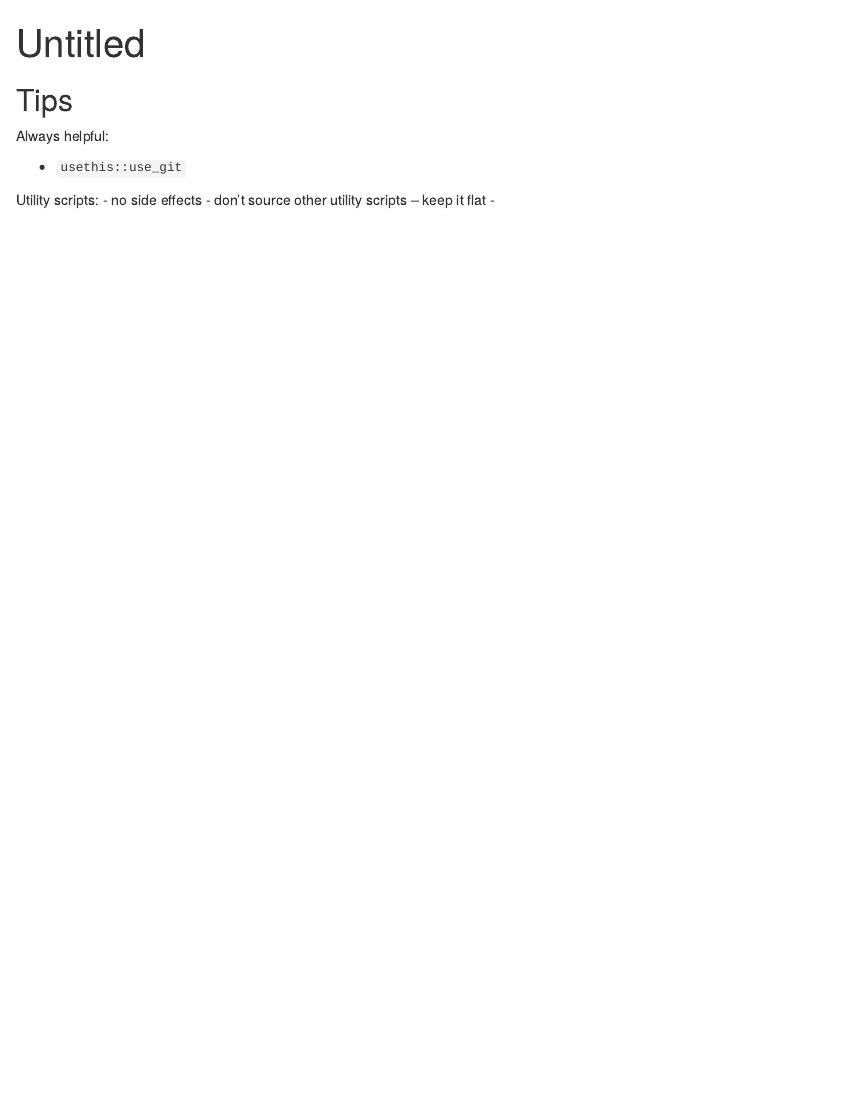
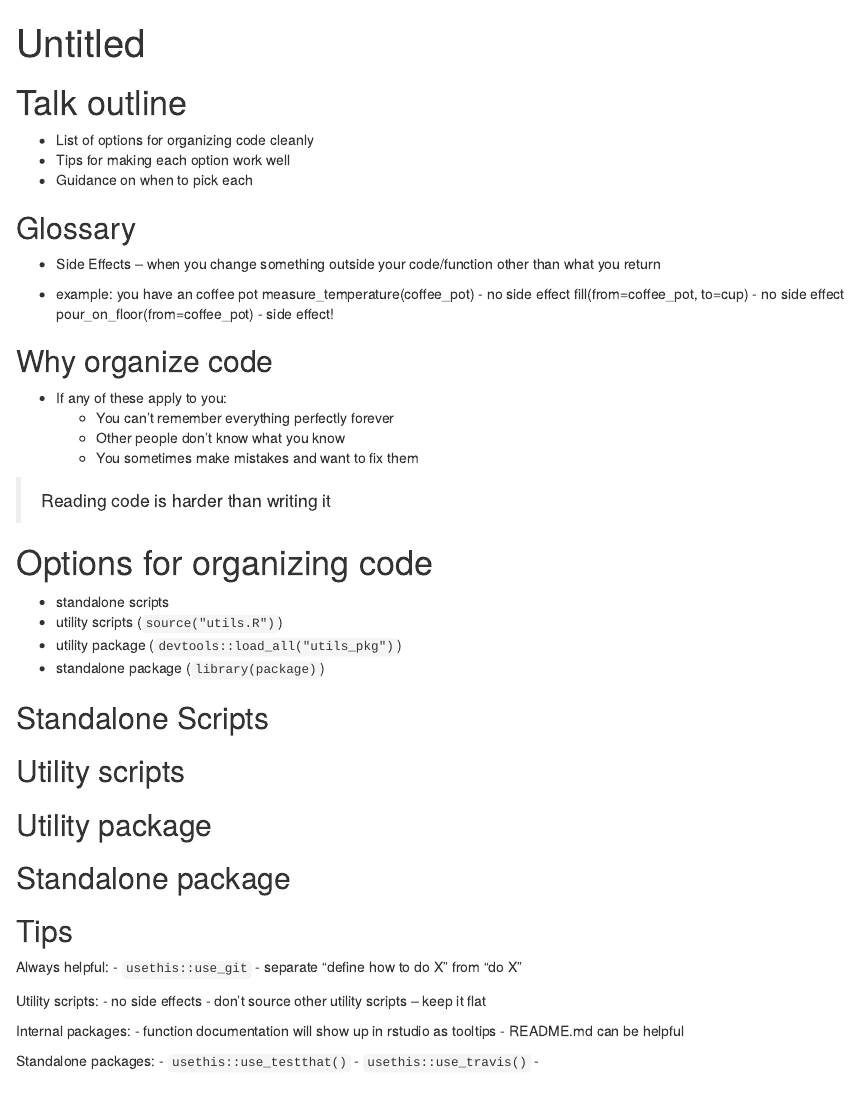
Before and after one commit to peterfoley/clean_and_dry, an R Markdown document (presentation.Rmd): the page in a window 1100 px wide, from its top. Rendered offline with R 4.5, knitr and Pandoc, with nearby package versions.

Commit message:
expand presentation skeleton

````diff
--- a/presentation.Rmd
+++ b/presentation.Rmd
@@ -7,15 +7,73 @@ output: html_document
 knitr::opts_chunk$set(echo = TRUE)
 ```
 
+
+# Talk outline
+
+- List of options for organizing code cleanly
+- Tips for making each option work well
+- Guidance on when to pick each
+
+
+## Glossary
+
+- Side Effects -- when you change something outside your code/function other than what you return
+
+- example: you have an coffee pot
+  measure_temperature(coffee_pot) - no side effect
+  fill(from=coffee_pot, to=cup) - no side effect
+  pour_on_floor(from=coffee_pot) - side effect!
+
+
+## Why organize code
+
+- If any of these apply to you:
+  - You can't remember everything perfectly forever
+  - Other people don't know what you know
+  - You sometimes make mistakes and want to fix them
+
+> Reading code is harder than writing it
+
+# Options for organizing code
+
+- standalone scripts
+- utility scripts (`source("utils.R")`)
+- utility package (`devtools::load_all("utils_pkg")`)
+- standalone package (`library(package)`)
+
+
+## Standalone Scripts
+
+
+
+## Utility scripts
+
+
+
+## Utility package
+
+
+
+## Standalone package
+
+
 ## Tips
 
 Always helpful:
-
   - `usethis::use_git`
+  - separate "define how to do X" from "do X"
 
 Utility scripts:
   - no side effects
   - don't source other utility scripts -- keep it flat
+
+Internal packages:
+  - function documentation will show up in rstudio as tooltips
+  - README.md can be helpful
+
+Standalone packages:
+  - `usethis::use_testthat()`
+  - `usethis::use_travis()`
   -
 
 ## Work log
````
